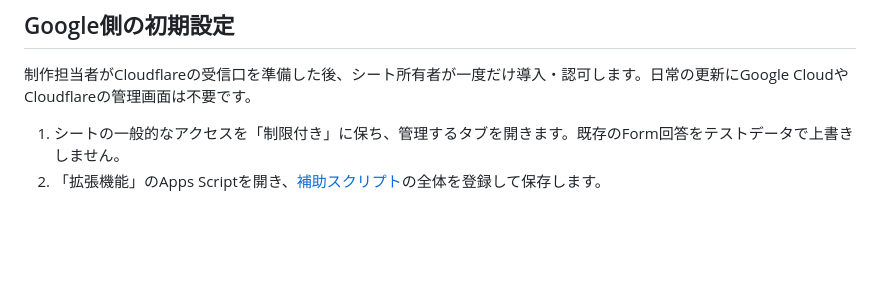
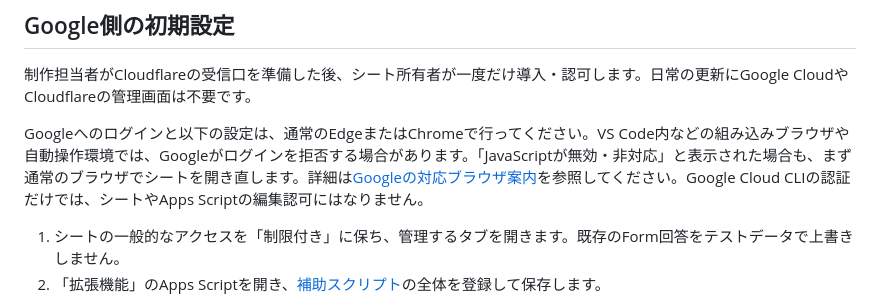
Before and after one commit to Ryumii/RKHP, a Markdown page: docs/news-management.md, the part around the change. Rendered like a GitHub page; blank space fills up the shorter version.

Commit message:
docs(news): fix Google login setup guidance
Google can reject embedded or automated browser sign-in.
Use normal Edge or Chrome for sheet-owner setup.

Co-authored-by: Copilot <223556219+Copilot@users.noreply.github.com>

```diff
--- a/docs/news-management.md
+++ b/docs/news-management.md
@@ -55,6 +55,8 @@ Formsが作る画像保管フォルダーを連携対象とし、質問別の子
 ## Google側の初期設定
 
 制作担当者がCloudflareの受信口を準備した後、シート所有者が一度だけ導入・認可します。日常の更新にGoogle CloudやCloudflareの管理画面は不要です。
+
+Googleへのログインと以下の設定は、通常のEdgeまたはChromeで行ってください。VS Code内などの組み込みブラウザや自動操作環境では、Googleがログインを拒否する場合があります。「JavaScriptが無効・非対応」と表示された場合も、まず通常のブラウザでシートを開き直します。詳細は[Googleの対応ブラウザ案内](https://support.google.com/accounts/answer/7675428?hl=ja)を参照してください。Google Cloud CLIの認証だけでは、シートやApps Scriptの編集認可にはなりません。
 
 1. シートの一般的なアクセスを「制限付き」に保ち、管理するタブを開きます。既存のForm回答をテストデータで上書きしません。
 2. 「拡張機能」のApps Scriptを開き、[補助スクリプト](../scripts/google-news-sheet.gs)の全体を登録して保存します。
```
